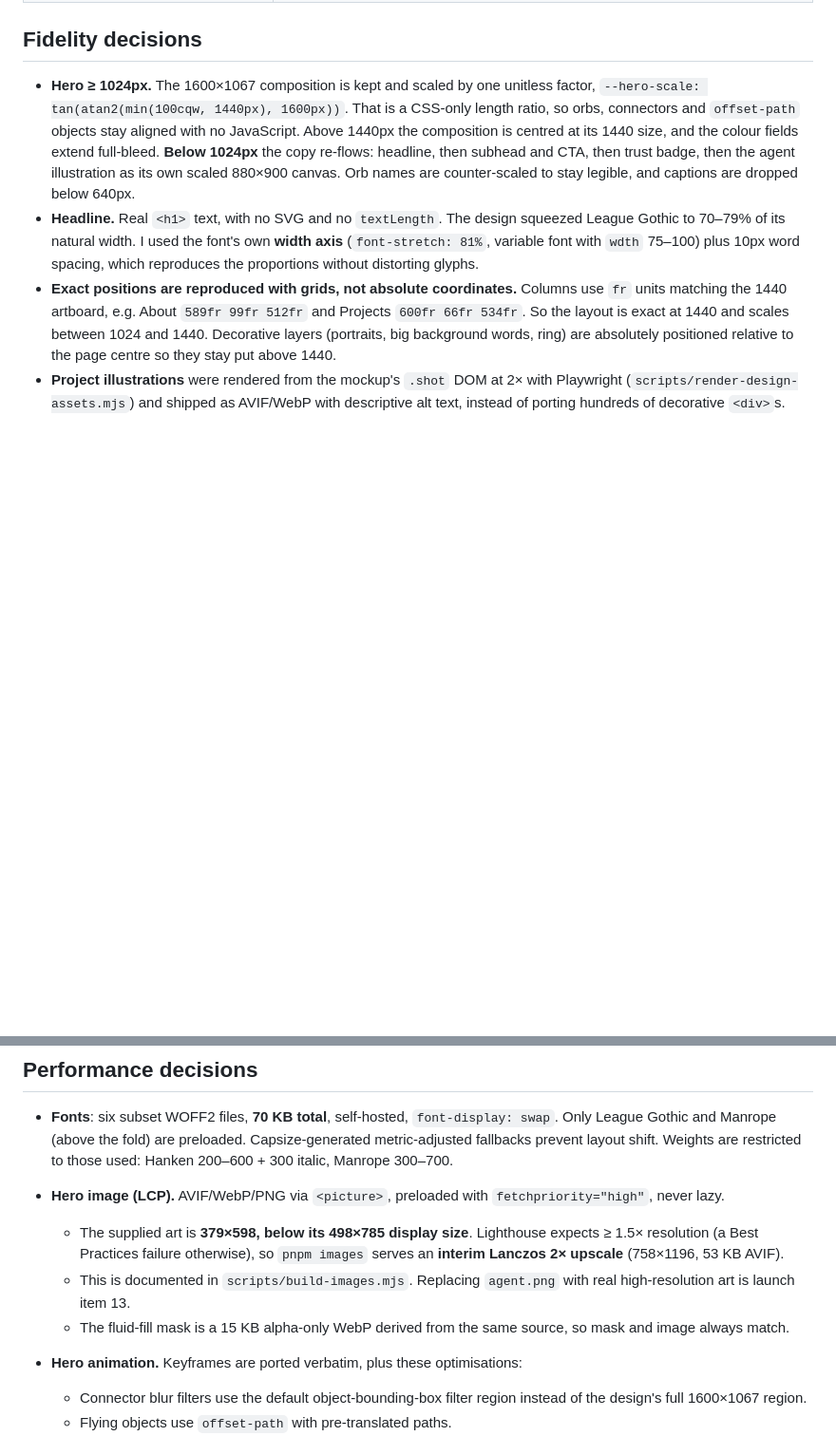
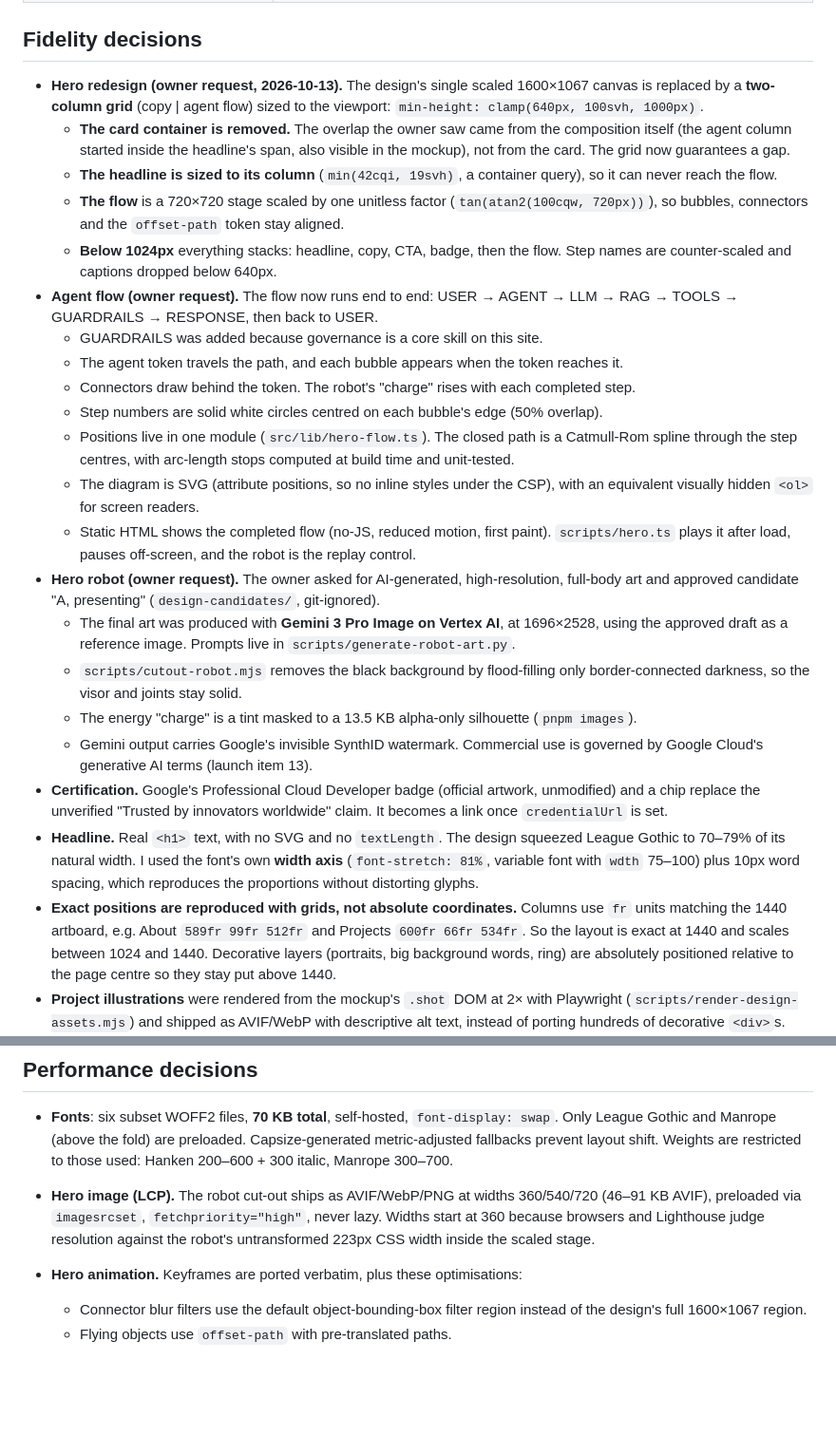
Before and after one commit to usmanaie/usmanaie.github.io, a Markdown page: DECISIONS.md, 2 parts joined by grey strips. Shown at 95% size. GitHub-like rendering; blank space fills up the shorter version.

```diff
--- a/DECISIONS.md
+++ b/DECISIONS.md
@@ -50,12 +50,40 @@ Owner-facing items are also tracked in [LAUNCH_CHECKLIST.md](LAUNCH_CHECKLIST.md
 
 ## Fidelity decisions
 
-- **Hero ≥ 1024px.** The 1600×1067 composition is kept and scaled by one unitless factor,
-  `--hero-scale: tan(atan2(min(100cqw, 1440px), 1600px))`. That is a CSS-only length ratio, so orbs, connectors and
-  `offset-path` objects stay aligned with no JavaScript. Above 1440px the composition is centred at its 1440 size,
-  and the colour fields extend full-bleed. **Below 1024px** the copy re-flows: headline, then subhead and CTA,
-  then trust badge, then the agent illustration as its own scaled 880×900 canvas. Orb names are counter-scaled to
-  stay legible, and captions are dropped below 640px.
+- **Hero redesign (owner request, 2026-10-13).** The design's single scaled 1600×1067 canvas is replaced by a
+  **two-column grid** (copy | agent flow) sized to the viewport: `min-height: clamp(640px, 100svh, 1000px)`.
+  - **The card container is removed.** The overlap the owner saw came from the composition itself (the agent
+    column started inside the headline's span, also visible in the mockup), not from the card. The grid now
+    guarantees a gap.
+  - **The headline is sized to its column** (`min(42cqi, 19svh)`, a container query), so it can never reach the
+    flow.
+  - **The flow** is a 720×720 stage scaled by one unitless factor (`tan(atan2(100cqw, 720px))`), so bubbles,
+    connectors and the `offset-path` token stay aligned.
+  - **Below 1024px** everything stacks: headline, copy, CTA, badge, then the flow. Step names are counter-scaled
+    and captions dropped below 640px.
+- **Agent flow (owner request).** The flow now runs end to end: USER → AGENT → LLM → RAG → TOOLS → GUARDRAILS →
+  RESPONSE, then back to USER.
+  - GUARDRAILS was added because governance is a core skill on this site.
+  - The agent token travels the path, and each bubble appears when the token reaches it.
+  - Connectors draw behind the token. The robot's "charge" rises with each completed step.
+  - Step numbers are solid white circles centred on each bubble's edge (50% overlap).
+  - Positions live in one module (`src/lib/hero-flow.ts`). The closed path is a Catmull-Rom spline through the
+    step centres, with arc-length stops computed at build time and unit-tested.
+  - The diagram is SVG (attribute positions, so no inline styles under the CSP), with an equivalent visually
+    hidden `<ol>` for screen readers.
+  - Static HTML shows the completed flow (no-JS, reduced motion, first paint). `scripts/hero.ts` plays it after
+    load, pauses off-screen, and the robot is the replay control.
+- **Hero robot (owner request).** The owner asked for AI-generated, high-resolution, full-body art and approved
+  candidate "A, presenting" (`design-candidates/`, git-ignored).
+  - The final art was produced with **Gemini 3 Pro Image on Vertex AI**, at
+    1696×2528, using the approved draft as a reference image. Prompts live in `scripts/generate-robot-art.py`.
+  - `scripts/cutout-robot.mjs` removes the black background by flood-filling only border-connected darkness, so
+    the visor and joints stay solid.
+  - The energy "charge" is a tint masked to a 13.5 KB alpha-only silhouette (`pnpm images`).
+  - Gemini output carries Google's invisible SynthID watermark. Commercial use is governed by Google Cloud's
+    generative AI terms (launch item 13).
+- **Certification.** Google's Professional Cloud Developer badge (official artwork, unmodified) and a chip
+  replace the unverified "Trusted by innovators worldwide" claim. It becomes a link once `credentialUrl` is set.
 - **Headline.** Real `<h1>` text, with no SVG and no `textLength`. The design squeezed League Gothic to 70–79% of
   its natural width. I used the font's own **width axis** (`font-stretch: 81%`, variable font with `wdth`
   75–100) plus 10px word spacing, which reproduces the proportions without distorting glyphs.
@@ -114,13 +142,9 @@ All token changes are minimal and documented in `tokens.css`:
 - **Fonts**: six subset WOFF2 files, **70 KB total**, self-hosted, `font-display: swap`. Only League Gothic and
   Manrope (above the fold) are preloaded. Capsize-generated metric-adjusted fallbacks prevent layout shift.
   Weights are restricted to those used: Hanken 200–600 + 300 italic, Manrope 300–700.
-- **Hero image (LCP).** AVIF/WebP/PNG via `<picture>`, preloaded with `fetchpriority="high"`, never lazy.
-  - The supplied art is **379×598, below its 498×785 display size**. Lighthouse expects ≥ 1.5× resolution
-    (a Best Practices failure otherwise), so `pnpm images` serves an **interim Lanczos 2× upscale** (758×1196,
-    53 KB AVIF).
-  - This is documented in `scripts/build-images.mjs`. Replacing `agent.png` with real high-resolution art is
-    launch item 13.
-  - The fluid-fill mask is a 15 KB alpha-only WebP derived from the same source, so mask and image always match.
+- **Hero image (LCP).** The robot cut-out ships as AVIF/WebP/PNG at widths 360/540/720 (46–91 KB AVIF), preloaded
+  via `imagesrcset`, `fetchpriority="high"`, never lazy. Widths start at 360 because browsers and Lighthouse judge
+  resolution against the robot's untransformed 223px CSS width inside the scaled stage.
 - **Hero animation.** Keyframes are ported verbatim, plus these optimisations:
   - Connector blur filters use the default object-bounding-box filter region instead of the design's full
     1600×1067 region.
```
Also changed, not shown: README.md (+5 -2 lines).
